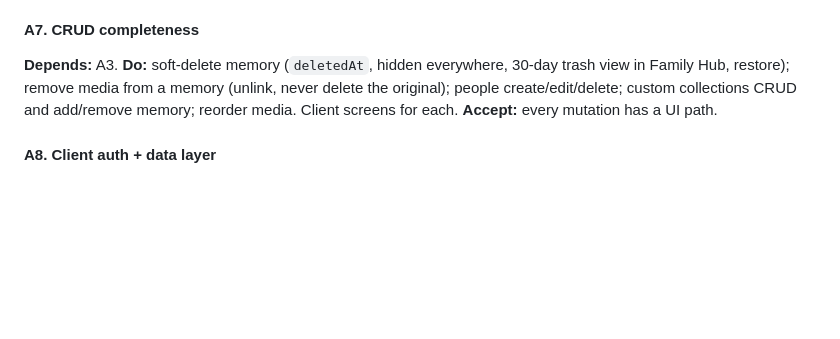
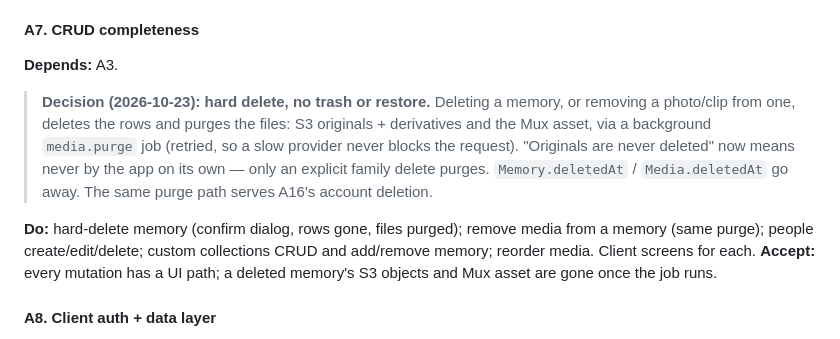
Before and after one commit to KyleGashler/keepsake, a Markdown page: docs/PLAN.md, the part around the change. Drawn GitHub-style; blank space fills up the shorter version.

Commit message:
PLAN: A7 is hard delete with file purge, no trash
Co-Authored-By: Claude Opus 5.5 <noreply@anthropic.com>

```diff
--- a/docs/PLAN.md
+++ b/docs/PLAN.md
@@ -173,11 +173,20 @@ a thrown handler.
 
 #### A7. CRUD completeness
 **Depends:** A3.
-**Do:** soft-delete memory (`deletedAt`, hidden everywhere, 30-day trash view
-in Family Hub, restore); remove media from a memory (unlink, never delete the
-original); people create/edit/delete; custom collections CRUD and
-add/remove memory; reorder media. Client screens for each.
-**Accept:** every mutation has a UI path.
+> **Decision (2026-10-23): hard delete, no trash or restore.** Deleting a
+> memory, or removing a photo/clip from one, deletes the rows and purges the
+> files: S3 originals + derivatives and the Mux asset, via a background
+> `media.purge` job (retried, so a slow provider never blocks the request).
+> "Originals are never deleted" now means never by the app on its own — only
+> an explicit family delete purges. `Memory.deletedAt` / `Media.deletedAt`
+> go away. The same purge path serves A16's account deletion.
+
+**Do:** hard-delete memory (confirm dialog, rows gone, files purged); remove
+media from a memory (same purge); people create/edit/delete; custom
+collections CRUD and add/remove memory; reorder media. Client screens for
+each.
+**Accept:** every mutation has a UI path; a deleted memory's S3 objects and
+Mux asset are gone once the job runs.
 
 #### A8. Client auth + data layer
 > **Auth half done (2026-10-22, with B1)** — see "Decision: auth". The
```
